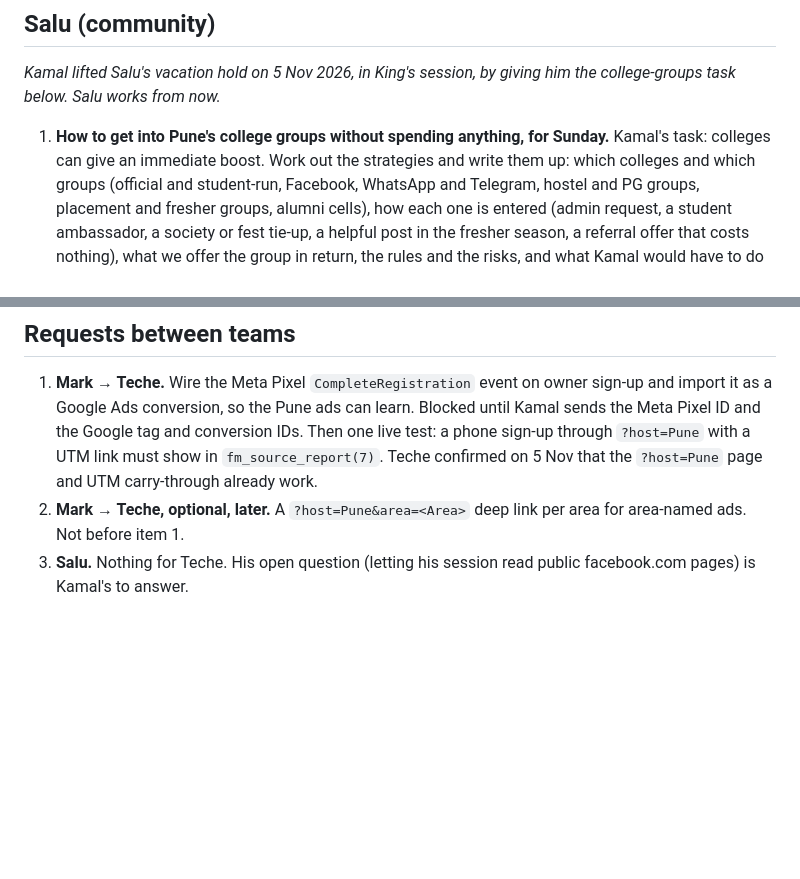
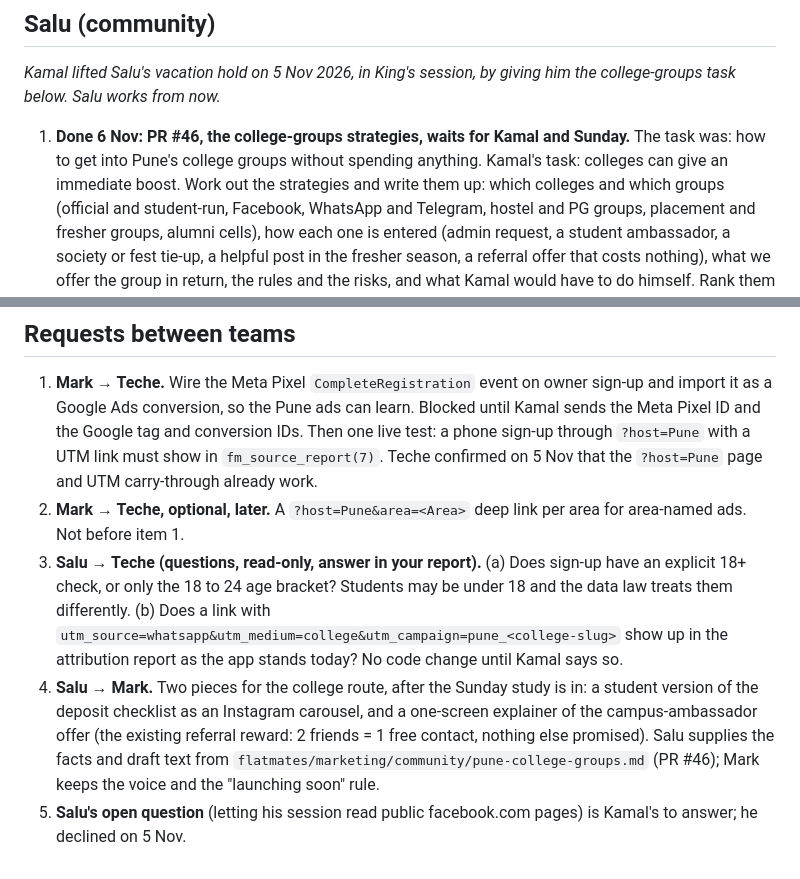
Before and after one commit to kamalmotiani1989-cmd/NavigateMe, a Markdown page: flatmates/team/priorities.md, 2 parts joined by grey strips. Rendered like a GitHub page; blank space fills up the shorter version.

Commit message:
Priorities: Salu's college work is in (PR #46); his requests routed to Teche and Mark
Co-Authored-By: Claude Fable 5.1 <noreply@anthropic.com>
Claude-Session: https://claude.ai/code/session_018BSL965mvsh6QpNEFZxzCB

```diff
--- a/flatmates/team/priorities.md
+++ b/flatmates/team/priorities.md
@@ -42,7 +42,7 @@ pushed, so the discussion is about choices, not reading.
 ## Salu (community)
 _Kamal lifted Salu's vacation hold on 5 Nov 2026, in King's session, by giving him the college-groups task below. Salu
 works from now._
-1. **How to get into Pune's college groups without spending anything, for Sunday.** Kamal's task: colleges can give
+1. **Done 6 Nov: PR #46, the college-groups strategies, waits for Kamal and Sunday.** The task was: how to get into Pune's college groups without spending anything. Kamal's task: colleges can give
    an immediate boost. Work out the strategies and write them up: which colleges and which groups (official and
    student-run, Facebook, WhatsApp and Telegram, hostel and PG groups, placement and fresher groups, alumni cells),
    how each one is entered (admin request, a student ambassador, a society or fest tie-up, a helpful post in the
@@ -60,4 +60,12 @@ works from now._
    conversion IDs. Then one live test: a phone sign-up through `?host=Pune` with a UTM link must show in
    `fm_source_report(7)`. Teche confirmed on 5 Nov that the `?host=Pune` page and UTM carry-through already work.
 2. **Mark → Teche, optional, later.** A `?host=Pune&area=<Area>` deep link per area for area-named ads. Not before item 1.
-3. **Salu.** Nothing for Teche. His open question (letting his session read public facebook.com pages) is Kamal's to answer.
+3. **Salu → Teche (questions, read-only, answer in your report).** (a) Does sign-up have an explicit 18+ check, or only
+   the 18 to 24 age bracket? Students may be under 18 and the data law treats them differently. (b) Does a link with
+   `utm_source=whatsapp&utm_medium=college&utm_campaign=pune_<college-slug>` show up in the attribution report as the
+   app stands today? No code change until Kamal says so.
+4. **Salu → Mark.** Two pieces for the college route, after the Sunday study is in: a student version of the deposit
+   checklist as an Instagram carousel, and a one-screen explainer of the campus-ambassador offer (the existing referral
+   reward: 2 friends = 1 free contact, nothing else promised). Salu supplies the facts and draft text from
+   `flatmates/marketing/community/pune-college-groups.md` (PR #46); Mark keeps the voice and the "launching soon" rule.
+5. **Salu's open question** (letting his session read public facebook.com pages) is Kamal's to answer; he declined on 5 Nov.
```
